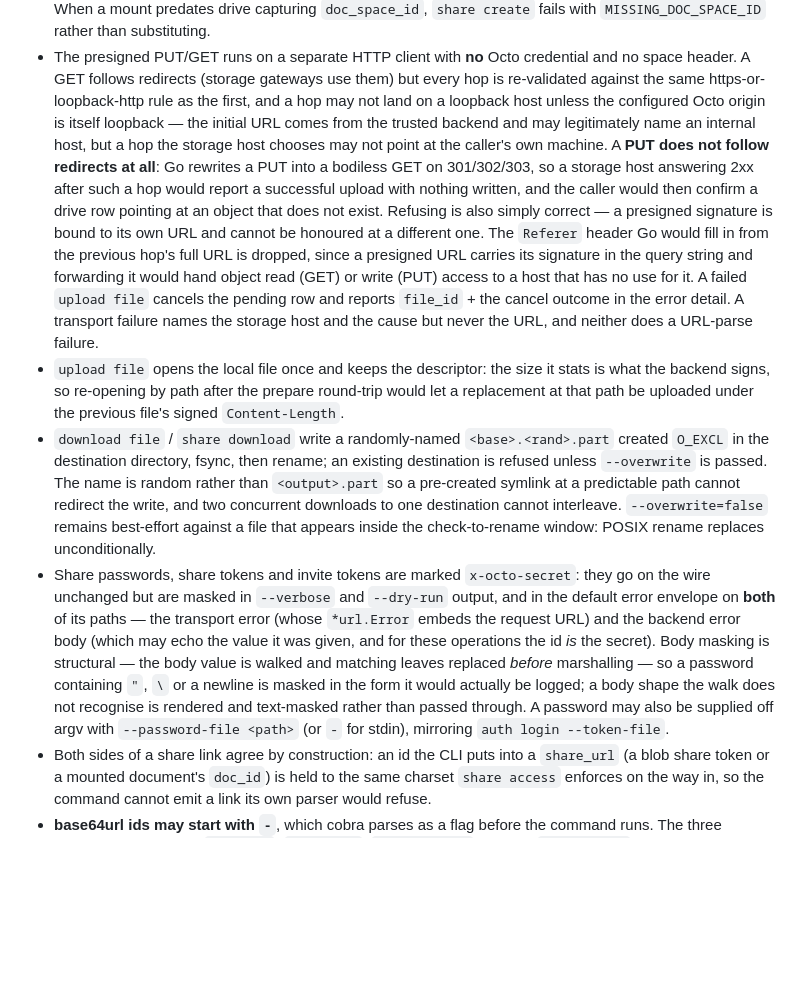
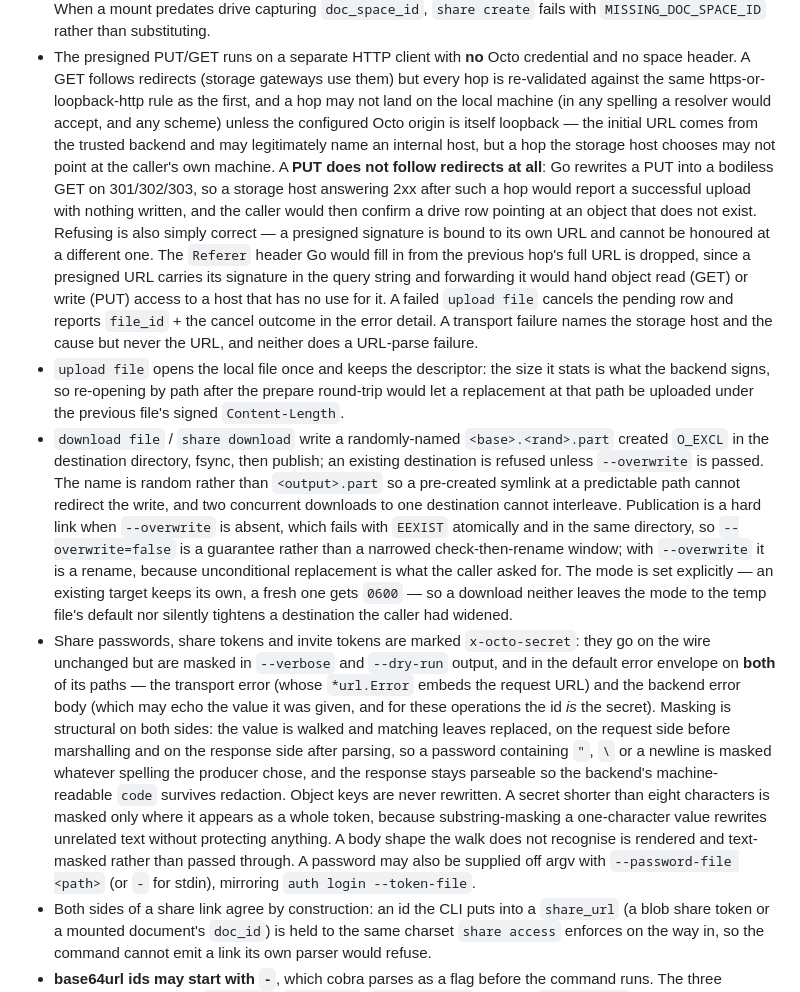
Before and after one commit to Mininglamp-OSS/octo-cli, a Markdown page: docs/octo-cli-design.md, the part around the change. Drawn GitHub-style; blank space fills up the shorter version.

Commit message:
docs: record the round-4 transfer and masking behaviour
The design doc described the guards as they stood before this round, so three
sentences now understate them and one overstated a spelling.

- Secret masking is structural on both sides of the error envelope, not only the
  request side, and the response side keeps the body parseable so the backend's
  machine-readable code survives redaction. The short-secret token-boundary rule
  is stated, since it is a deliberate limit on masking rather than an oversight.
- A redirect may not land on the local machine in any spelling a resolver would
  accept, whatever the scheme — the previous wording said "a loopback host", which
  was true of three spellings and not of four others.
- Download publication is a hard link without --overwrite and a rename with it, so
  --overwrite=false is a guarantee rather than the best-effort the previous text
  honestly described. File mode is explicit and stated.

```diff
--- a/docs/octo-cli-design.md
+++ b/docs/octo-cli-design.md
@@ -320,8 +320,9 @@ Notes:
 - The presigned PUT/GET runs on a separate HTTP client with **no** Octo
   credential and no space header. A GET follows redirects (storage gateways use
   them) but every hop is re-validated against the same https-or-loopback-http
-  rule as the first, and a hop may not land on a loopback host unless the
-  configured Octo origin is itself loopback — the initial URL comes from the
+  rule as the first, and a hop may not land on the local machine (in any spelling
+  a resolver would accept, and any scheme) unless the configured Octo origin is
+  itself loopback — the initial URL comes from the
   trusted backend and may legitimately name an internal host, but a hop the
   storage host chooses may not point at the caller's own machine. A **PUT does not
   follow redirects at all**: Go rewrites a PUT into a bodiless GET on 301/302/303,
@@ -340,24 +341,33 @@ Notes:
   round-trip would let a replacement at that path be uploaded under the previous
   file's signed `Content-Length`.
 - `download file` / `share download` write a randomly-named `<base>.<rand>.part`
-  created `O_EXCL` in the destination directory, fsync, then rename; an existing
+  created `O_EXCL` in the destination directory, fsync, then publish; an existing
   destination is refused unless `--overwrite` is passed. The name is random
   rather than `<output>.part` so a pre-created symlink at a predictable path
   cannot redirect the write, and two concurrent downloads to one destination
-  cannot interleave. `--overwrite=false` remains best-effort against a file that
-  appears inside the check-to-rename window: POSIX rename replaces
-  unconditionally.
+  cannot interleave. Publication is a hard link when `--overwrite` is absent,
+  which fails with `EEXIST` atomically and in the same directory, so
+  `--overwrite=false` is a guarantee rather than a narrowed check-then-rename
+  window; with `--overwrite` it is a rename, because unconditional replacement is
+  what the caller asked for. The mode is set explicitly — an existing target keeps
+  its own, a fresh one gets `0600` — so a download neither leaves the mode to the
+  temp file's default nor silently tightens a destination the caller had widened.
 - Share passwords, share tokens and invite tokens are marked `x-octo-secret`:
   they go on the wire unchanged but are masked in `--verbose` and `--dry-run`
   output, and in the default error envelope on **both** of its paths — the
   transport error (whose `*url.Error` embeds the request URL) and the backend
   error body (which may echo the value it was given, and for these operations the
-  id *is* the secret). Body masking is structural — the body value is walked and
-  matching leaves replaced *before* marshalling — so a password containing `"`,
-  `\` or a newline is masked in the form it would actually be logged; a body shape
-  the walk does not recognise is rendered and text-masked rather than passed
-  through. A password may also be supplied off argv with `--password-file <path>`
-  (or `-` for stdin), mirroring `auth login --token-file`.
+  id *is* the secret). Masking is structural on both sides: the value is walked and
+  matching leaves replaced, on the request side before marshalling and on the
+  response side after parsing, so a password containing `"`, `\` or a newline is
+  masked whatever spelling the producer chose, and the response stays parseable so
+  the backend's machine-readable `code` survives redaction. Object keys are never
+  rewritten. A secret shorter than eight characters is masked only where it appears
+  as a whole token, because substring-masking a one-character value rewrites
+  unrelated text without protecting anything. A body shape the walk does not
+  recognise is rendered and text-masked rather than passed through. A password may
+  also be supplied off argv with `--password-file <path>` (or `-` for stdin),
+  mirroring `auth login --token-file`.
 - Both sides of a share link agree by construction: an id the CLI puts into a
   `share_url` (a blob share token or a mounted document's `doc_id`) is held to the
   same charset `share access` enforces on the way in, so the command cannot emit a
```
